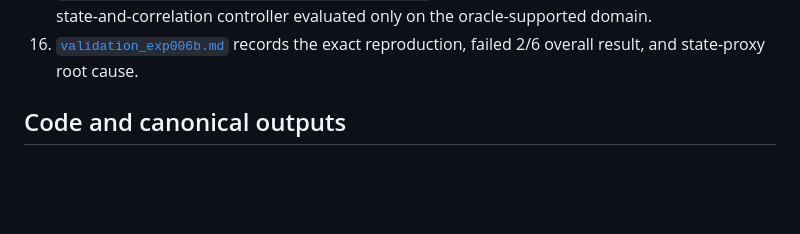
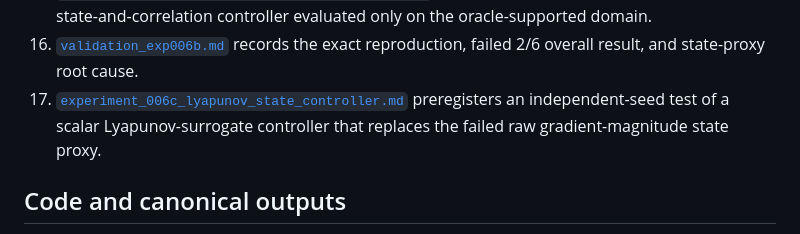
Before and after one commit to jzhuangag/MARL-SDDE, a Markdown page: docs/README.md, the part around the change. GitHub-like rendering; blank space fills up the shorter version.

Commit message:
docs: preregister lyapunov state controller

```diff
--- a/docs/README.md
+++ b/docs/README.md
@@ -53,6 +53,9 @@ the standard linear-speedup analysis.
     evaluated only on the oracle-supported domain.
 16. [`validation_exp006b.md`](validation_exp006b.md) records the exact
     reproduction, failed 2/6 overall result, and state-proxy root cause.
+17. [`experiment_006c_lyapunov_state_controller.md`](experiment_006c_lyapunov_state_controller.md)
+    preregisters an independent-seed test of a scalar Lyapunov-surrogate
+    controller that replaces the failed raw gradient-magnitude state proxy.
 
 ## Code and canonical outputs
 
```
Also changed, not shown: docs/experiment_006c_lyapunov_state_controller.md (added, +156 -0 lines).
